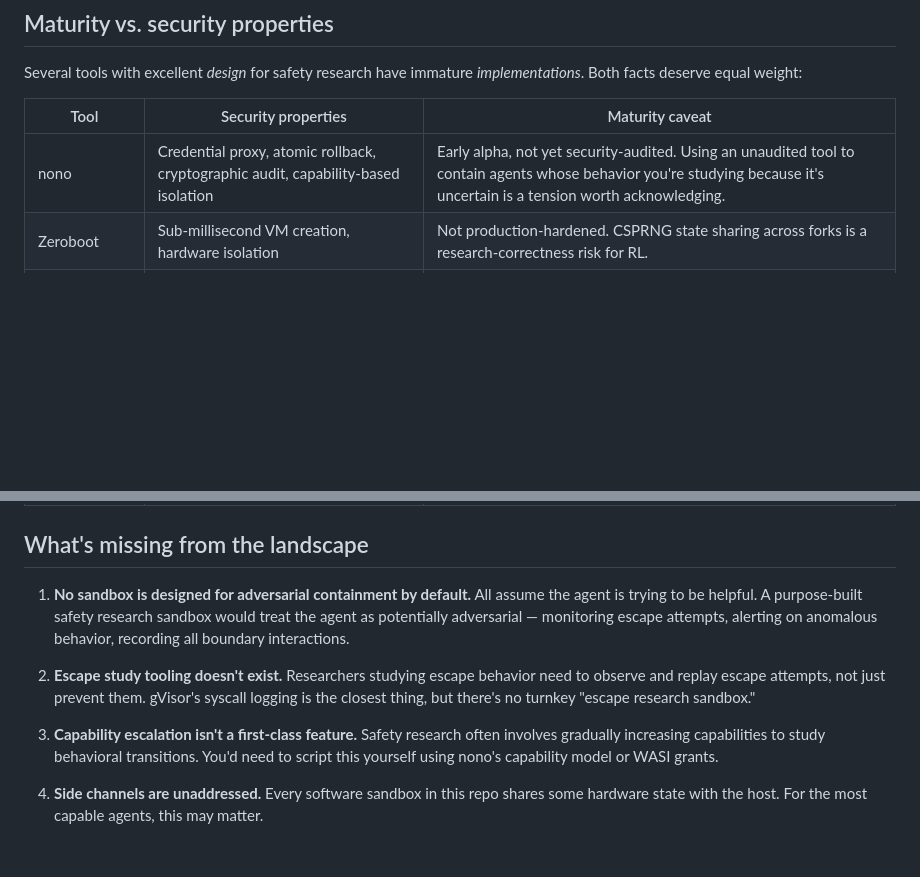
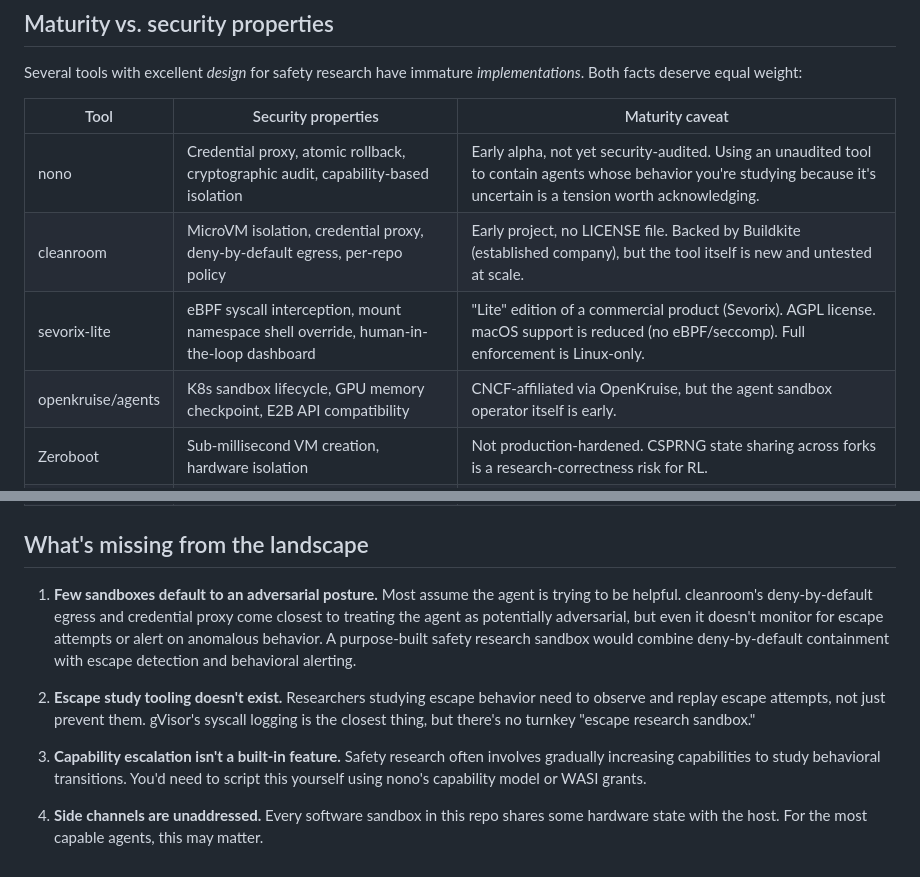
Before and after one commit to msyvr/awesome-agent-sandboxes, a Markdown page: docs/safety-research.md, 2 parts joined by grey strips. Drawn GitHub-style; blank space fills up the shorter version.

```diff
--- a/docs/safety-research.md
+++ b/docs/safety-research.md
@@ -86,6 +87,9 @@ Several tools with excellent *design* for safety research have immature *impleme
 | Tool | Security properties | Maturity caveat |
 |------|-------------------|-----------------|
 | nono | Credential proxy, atomic rollback, cryptographic audit, capability-based isolation | Early alpha, not yet security-audited. Using an unaudited tool to contain agents whose behavior you're studying because it's uncertain is a tension worth acknowledging. |
+| cleanroom | MicroVM isolation, credential proxy, deny-by-default egress, per-repo policy | Early project, no LICENSE file. Backed by Buildkite (established company), but the tool itself is new and untested at scale. |
+| sevorix-lite | eBPF syscall interception, mount namespace shell override, human-in-the-loop dashboard | "Lite" edition of a commercial product (Sevorix). AGPL license. macOS support is reduced (no eBPF/seccomp). Full enforcement is Linux-only. |
+| openkruise/agents | K8s sandbox lifecycle, GPU memory checkpoint, E2B API compatibility | CNCF-affiliated via OpenKruise, but the agent sandbox operator itself is early. |
 | Zeroboot | Sub-millisecond VM creation, hardware isolation | Not production-hardened. CSPRNG state sharing across forks is a research-correctness risk for RL. |
 | OpenSandbox | RL + evaluation framework, multi-language SDKs | Very new (March 2026). RL support claims are from Alibaba's documentation — verify independently. |
 | Firecracker | Hardware VM, snapshot/restore, jailer | Mature and battle-tested (AWS Lambda/Fargate). The safest bet for production safety research infrastructure. |
@@ -93,10 +97,10 @@ Several tools with excellent *design* for safety research have immature *impleme
 
 ## What's missing from the landscape
 
-1. **No sandbox is designed for adversarial containment by default.** All assume the agent is trying to be helpful. A purpose-built safety research sandbox would treat the agent as potentially adversarial — monitoring escape attempts, alerting on anomalous behavior, recording all boundary interactions.
+1. **Few sandboxes default to an adversarial posture.** Most assume the agent is trying to be helpful. cleanroom's deny-by-default egress and credential proxy come closest to treating the agent as potentially adversarial, but even it doesn't monitor for escape attempts or alert on anomalous behavior. A purpose-built safety research sandbox would combine deny-by-default containment with escape detection and behavioral alerting.
 
 2. **Escape study tooling doesn't exist.** Researchers studying escape behavior need to observe and replay escape attempts, not just prevent them. gVisor's syscall logging is the closest thing, but there's no turnkey "escape research sandbox."
 
-3. **Capability escalation isn't a first-class feature.** Safety research often involves gradually increasing capabilities to study behavioral transitions. You'd need to script this yourself using nono's capability model or WASI grants.
+3. **Capability escalation isn't a built-in feature.** Safety research often involves gradually increasing capabilities to study behavioral transitions. You'd need to script this yourself using nono's capability model or WASI grants.
 
 4. **Side channels are unaddressed.** Every software sandbox in this repo shares some hardware state with the host. For the most capable agents, this may matter.
```
Also changed, not shown: other parts of docs/safety-research.md (+7 -6 lines).
